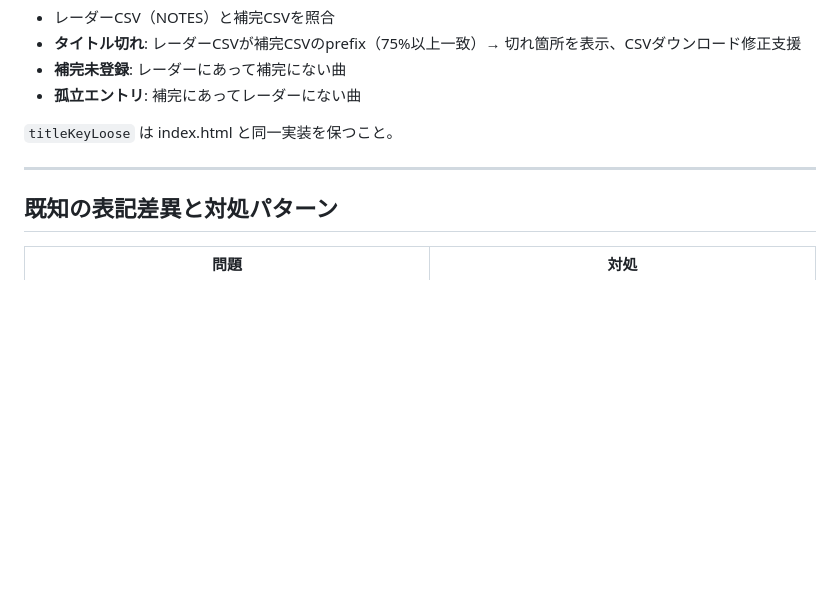
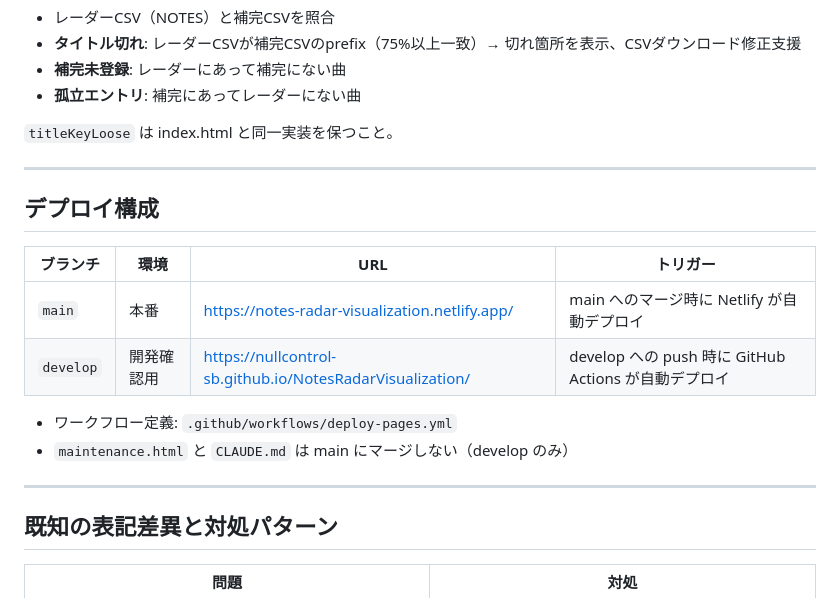
Before and after one commit to nullcontrol-sb/NotesRadarVisualization, a Markdown page: CLAUDE.md, the part around the change. GitHub-like rendering; blank space fills up the shorter version.

Commit message:
docs: CLAUDE.mdにデプロイ構成を追記
Co-Authored-By: Claude Sonnet 4.6 <noreply@anthropic.com>

```diff
--- a/CLAUDE.md
+++ b/CLAUDE.md
@@ -123,6 +123,18 @@ unplayedLevelFilter 未プレイ一覧の☆フィルタ値（''=すべて）
 
 ---
 
+## デプロイ構成
+
+| ブランチ | 環境 | URL | トリガー |
+|---|---|---|---|
+| `main` | 本番 | https://notes-radar-visualization.netlify.app/ | main へのマージ時に Netlify が自動デプロイ |
+| `develop` | 開発確認用 | https://nullcontrol-sb.github.io/NotesRadarVisualization/ | develop への push 時に GitHub Actions が自動デプロイ |
+
+- ワークフロー定義: `.github/workflows/deploy-pages.yml`
+- `maintenance.html` と `CLAUDE.md` は main にマージしない（develop のみ）
+
+---
+
 ## 既知の表記差異と対処パターン
 
 | 問題 | 対処 |
```
